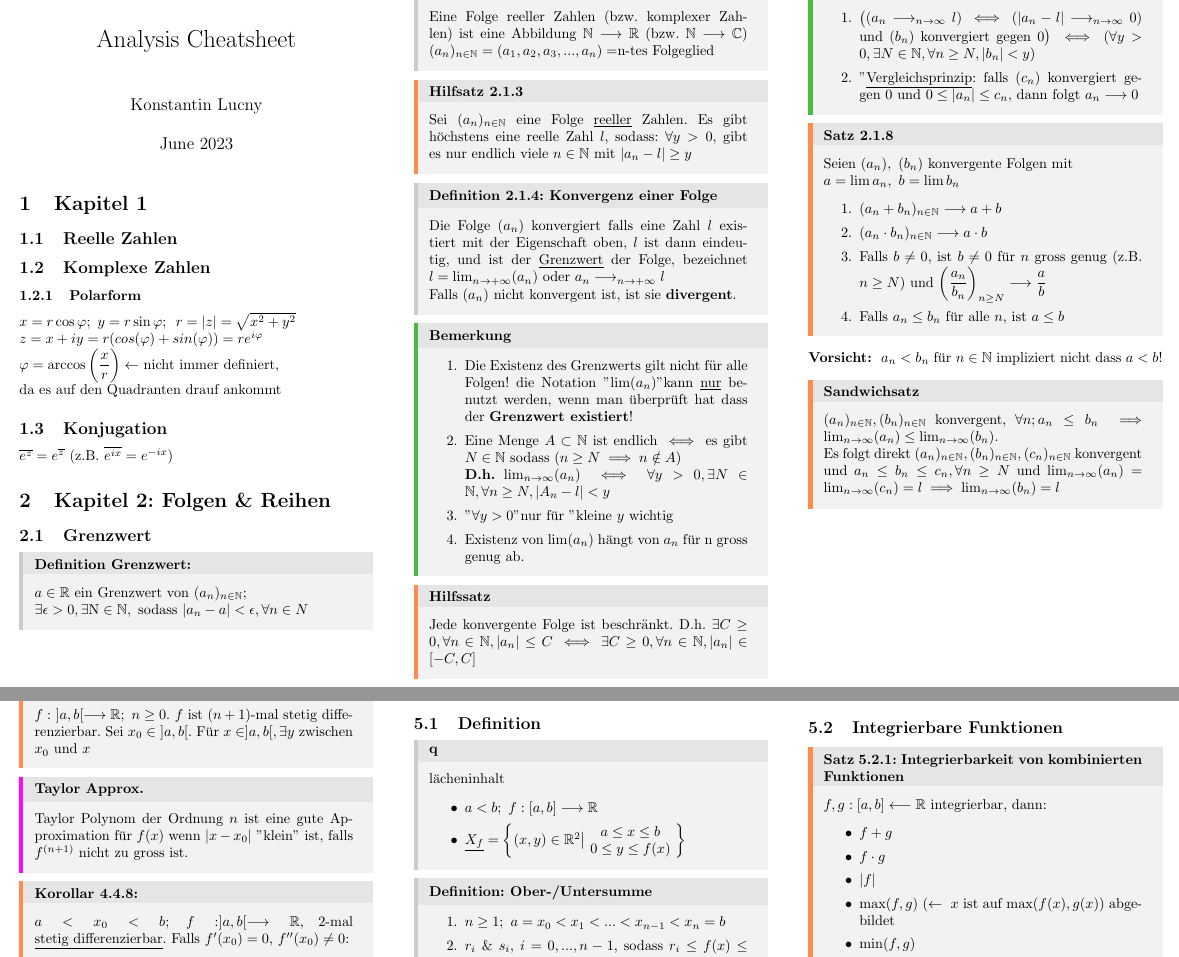
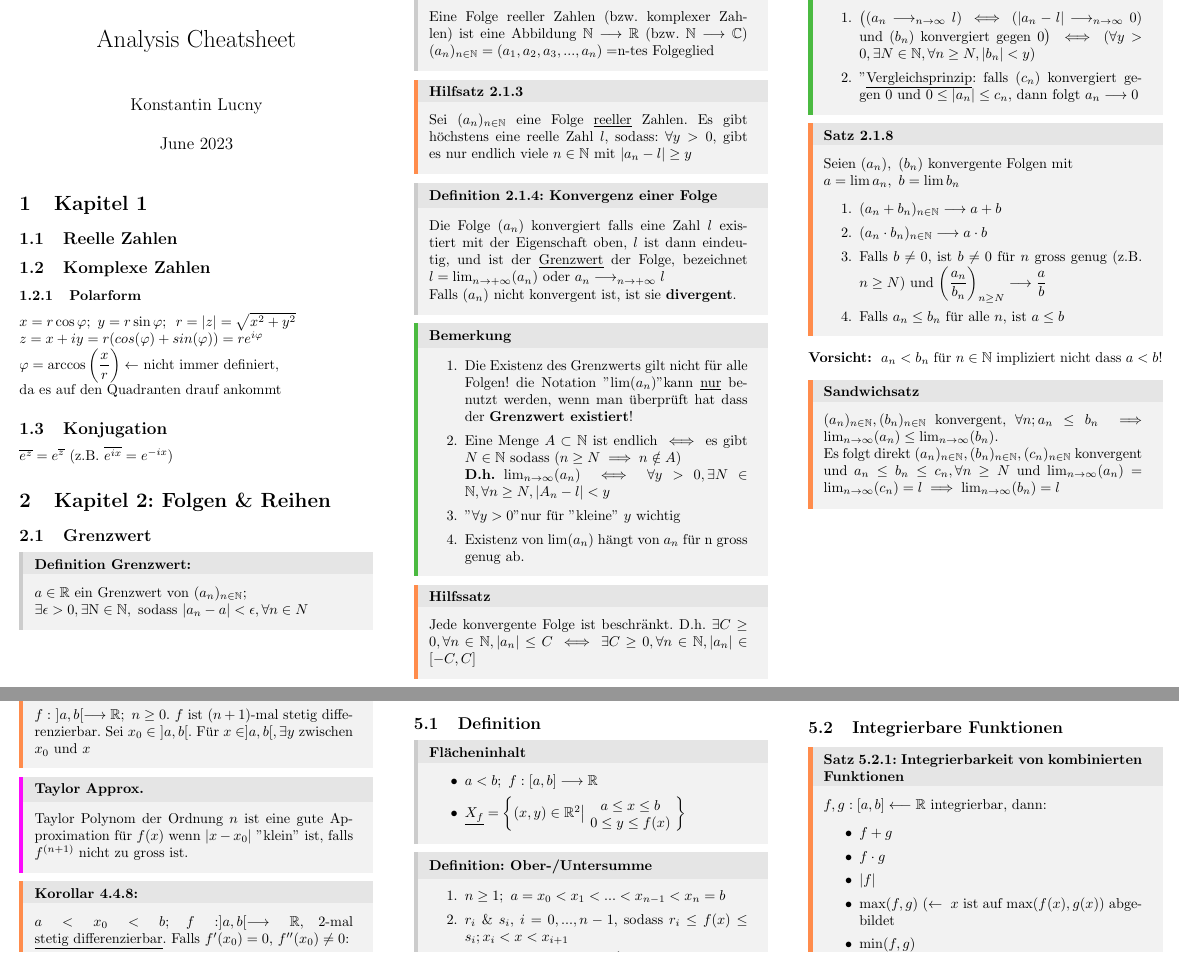
Before and after one commit to klucny/Analysis-I-Cheatsheet, a LaTeX document (Version_1.tex): two parts of pages 1 and 10 of 13, joined at a grey line, cut so that both start at the same text. Compiled offline with pdfLaTeX.

Commit message:
Small mistakes corrected

```diff
--- a/Version_1.tex
+++ b/Version_1.tex
@@ -142,7 +142,7 @@ Falls $(a_n)$ nicht konvergent ist, ist sie \textbf{divergent}.
     \item Die Existenz des Grenzwerts gilt nicht für alle Folgen! die Notation "$\lim(a_n)$" kann \underline{nur} benutzt werden, wenn man überprüft hat dass der \textbf{Grenzwert existiert}!
     \item Eine Menge $ A  \subset \mathbb{N}$ ist endlich $\iff$ es gibt $N\in \mathbb{N}$ sodass $ (n\ge N \implies n\notin A) $\\
     \textbf{D.h.} $\lim_{n\to\infty}(a_n)\iff\forall y >0, \exists N \in \mathbb{N}, \forall n \ge N, |A_n-l|< y$
-    \item "$\forall y > 0 $" nur für "kleine $y$ wichtig
+    \item "$\forall y > 0 $" nur für "kleine$"$ $y$ wichtig
     \item Existenz von $\lim(a_n)$ hängt von $a_n$ für n gross genug ab.
 \end{enumerate}
 \end{bembox}
@@ -890,7 +890,8 @@ Verteilt in anderen Kapiteln
 \end{tbox}
 \section{Integral Rechnung}
 \subsection{Definition}
-\begin{defbox}qlächeninhalt}
+\begin{defbox}
+    {Flächeninhalt}
     \begin{itemize}
         \item $a<b;\ f:[a,b]\longrightarrow \mathbb R$
         \item  $\underline{X_f}=\bigg\{(x,y)\in \mathbb R^2\big|$
```
Also changed, not shown: Version_1.tex (2 more changed lines).
